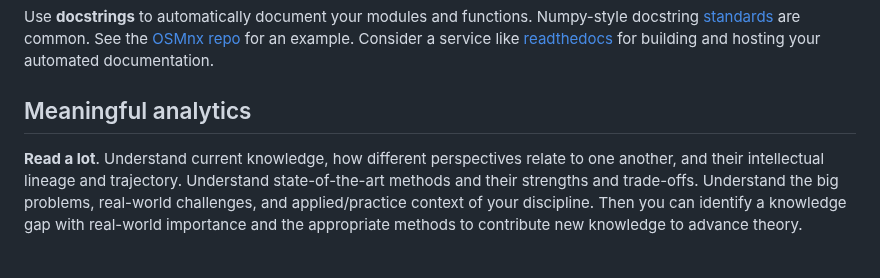
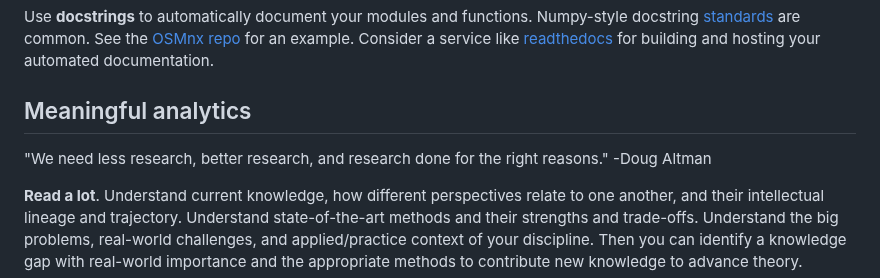
Before and after one commit to gboeing/ppde642, a Markdown page: modules/15-next-steps/README.md, the part around the change. Rendered like a GitHub page; blank space fills up the shorter version.

```diff
--- a/modules/15-next-steps/README.md
+++ b/modules/15-next-steps/README.md
@@ -40,6 +40,8 @@ Good documentation is central to open science and essential for reusability, for
 Use **docstrings** to automatically document your modules and functions. Numpy-style docstring [standards](https://numpydoc.readthedocs.io/en/latest/format.html#docstring-standard) are common. See the [OSMnx repo](https://github.com/gboeing/osmnx) for an example. Consider a service like [readthedocs](https://osmnx.readthedocs.io/) for building and hosting your automated documentation.
 
 ## Meaningful analytics
+
+"We need less research, better research, and research done for the right reasons." -Doug Altman
 
 **Read a lot**. Understand current knowledge, how different perspectives relate to one another, and their intellectual lineage and trajectory. Understand state-of-the-art methods and their strengths and trade-offs. Understand the big problems, real-world challenges, and applied/practice context of your discipline. Then you can identify a knowledge gap with real-world importance and the appropriate methods to contribute new knowledge to advance theory.
 
```
